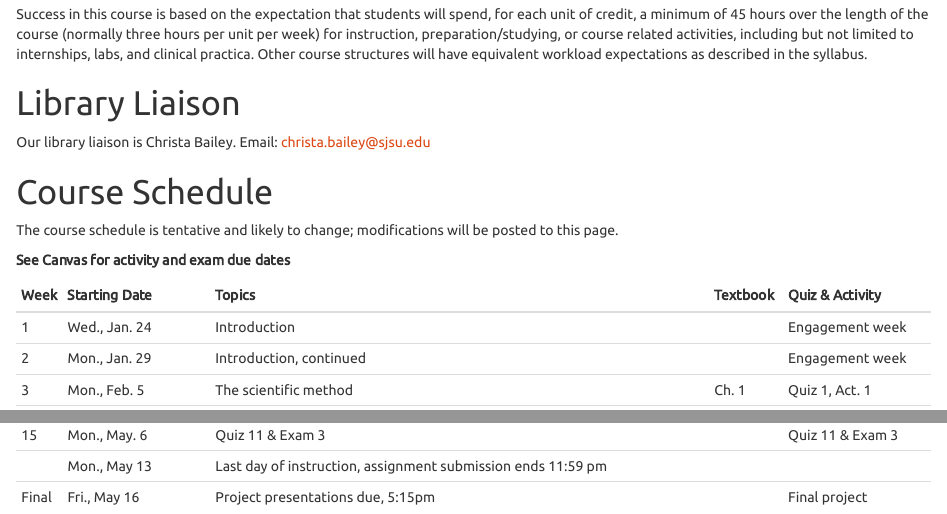
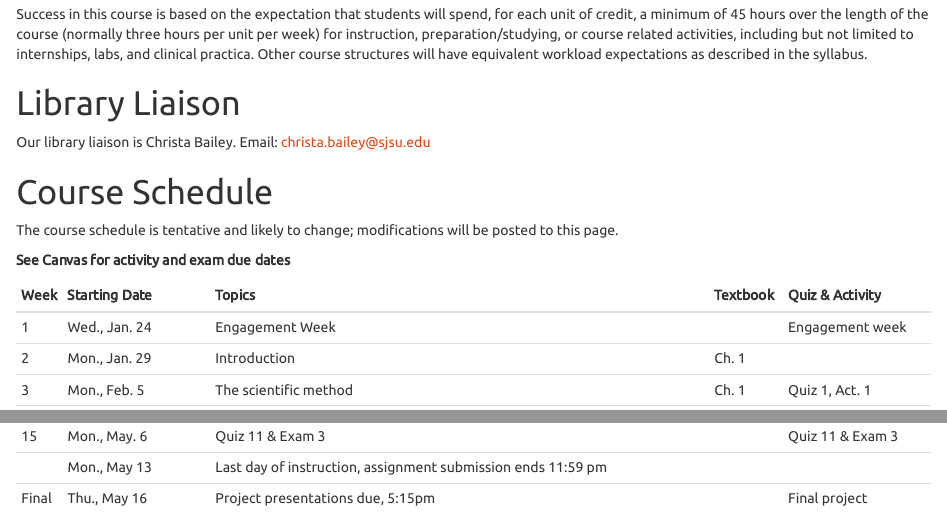
Before and after one commit to vectrlab/intro-methods-online-syllabus, an R Markdown document (index.Rmd): the page in a window 1100 px wide, from 7210 px down, and a second part further down, joined at a grey line. The pictures show the output file index.html that the author committed with the source, opened offline.

Commit message:
Revisions before semester

```diff
--- a/index.Rmd
+++ b/index.Rmd
@@ -278,15 +278,16 @@ The course schedule is tentative and likely to change; modifications will be pos
 ------------------------------------------------------------------------------------------------------------------------------------------
 Week Starting Date          Topics                                                                      Textbook    Quiz & Activity
 ---- ---------------------- --------------------------------------------------------------------------- ----------- ----------------------
-1     Wed., Jan. 24         Introduction                                                                            Engagement week
+1     Wed., Jan. 24         Engagement Week                                                                         Engagement week
 
-2     Mon., Jan. 29         Introduction, continued                                                                 Engagement week
+2     Mon., Jan. 29         Introduction                                                                Ch. 1
 
 3	    Mon., Feb. 5          The scientific method                                                       Ch. 1       Quiz 1, Act. 1
 
 4	    Mon., Feb. 12         Operational definitions & measurement                                       Ch. 3       Quiz 2, Act. 2
 
 5	    Mon., Feb. 19         Causality                                                                   Ch. 5       Quiz 3, Act. 3
+
                             **Note: Drop/Add Deadline is Feb. 19**
 
 6	    Mon., Feb. 26         Exam 1                                                                                  Exam 1
@@ -316,6 +318,6 @@ Week Starting Date          Topics
 
       Mon., May 13          Last day of instruction, assignment submission ends 11:59 pm
 
-Final Fri., May 16	        Project presentations due, 5:15pm                                                       Final project
+Final Thu., May 16	        Project presentations due, 5:15pm                                                       Final project
 
 ------------------------------------------------------------------------------------------------------------------------------------------
```
Also changed, not shown: index.html, index.pdf, index.Rmd (1 more changed lines), 1 other file.
